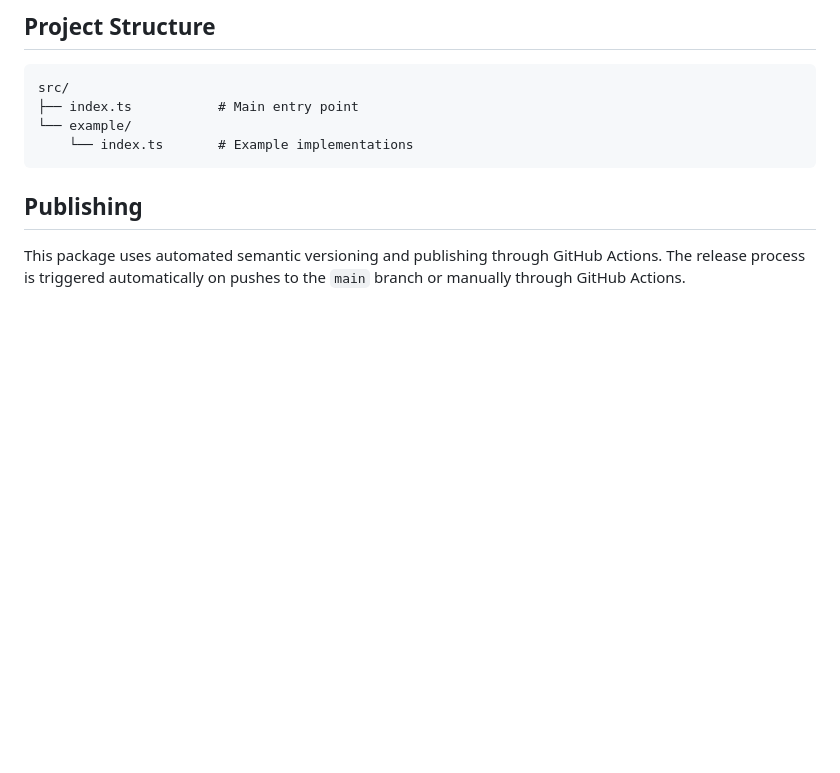
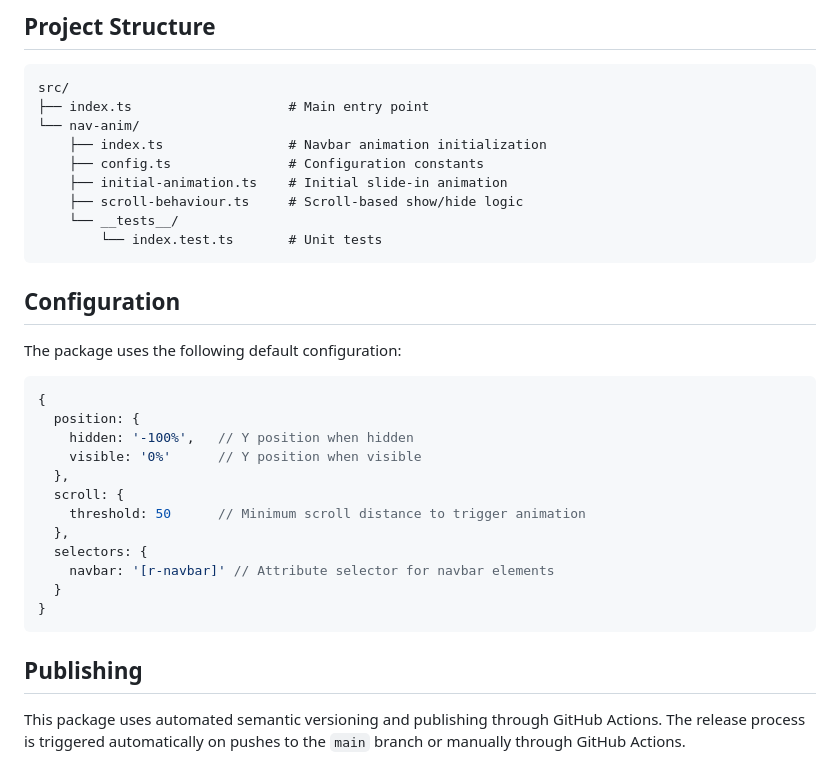
Before and after one commit to refokus-agency/navigation, a Markdown page: README.md, the part around one of its changes. Drawn GitHub-style; blank space fills up the shorter version.

````diff
--- a/README.md
+++ b/README.md
@@ -65,9 +91,33 @@ npm run format         # Format code
 
 ```
 src/
-├── index.ts           # Main entry point
-└── example/
-    └── index.ts       # Example implementations
+├── index.ts                    # Main entry point
+└── nav-anim/
+    ├── index.ts                # Navbar animation initialization
+    ├── config.ts               # Configuration constants
+    ├── initial-animation.ts    # Initial slide-in animation
+    ├── scroll-behaviour.ts     # Scroll-based show/hide logic
+    └── __tests__/
+        └── index.test.ts       # Unit tests
+```
+
+## Configuration
+
+The package uses the following default configuration:
+
+```typescript
+{
+  position: {
+    hidden: '-100%',   // Y position when hidden
+    visible: '0%'      // Y position when visible
+  },
+  scroll: {
+    threshold: 50      // Minimum scroll distance to trigger animation
+  },
+  selectors: {
+    navbar: '[r-navbar]' // Attribute selector for navbar elements
+  }
+}
 ```
 
 ## Publishing
````
Also changed, not shown: other parts of README.md (+35 -9 lines).
